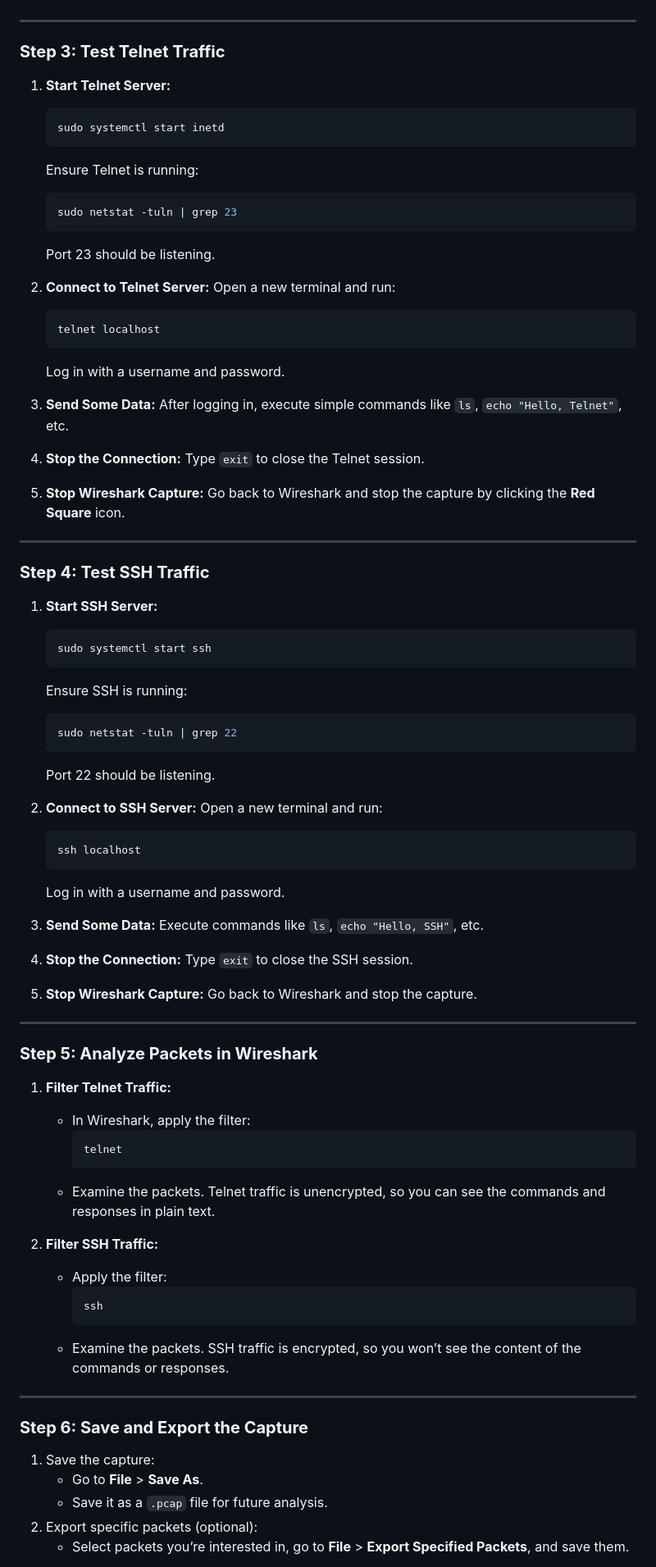
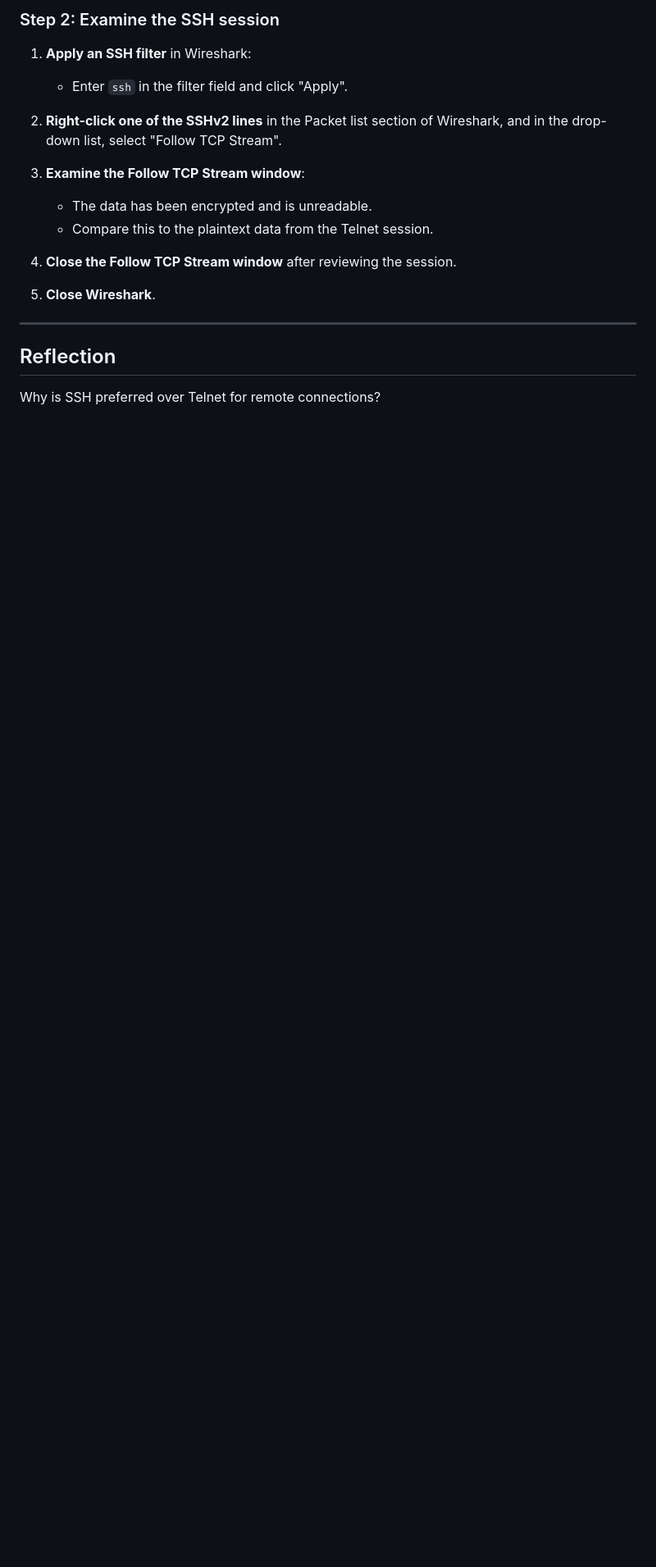
Before and after one commit to shivam92211/MScIT, a Markdown page: Security/2a.md, the part around one of its changes. Shown at 82% size. Drawn GitHub-style; blank space fills up the shorter version.

````diff
--- a/Security/2a.md
+++ b/Security/2a.md
@@ -39,85 +72,19 @@
+### Step 2: Examine the SSH session
+1. **Apply an SSH filter** in Wireshark:
+   - Enter `ssh` in the filter field and click "Apply".
+
+2. **Right-click one of the SSHv2 lines** in the Packet list section of Wireshark, and in the drop-down list, select "Follow TCP Stream".
+
+3. **Examine the Follow TCP Stream window**:
+   - The data has been encrypted and is unreadable.
+   - Compare this to the plaintext data from the Telnet session.
+
+4. **Close the Follow TCP Stream window** after reviewing the session.
+
+5. **Close Wireshark**.
 
 ---
 
-### **Step 3: Test Telnet Traffic**
-1. **Start Telnet Server:**
-   ```bash
-   sudo systemctl start inetd
-   ```
-   Ensure Telnet is running:
-   ```bash
-   sudo netstat -tuln | grep 23
-   ```
-   Port 23 should be listening.
+## Reflection
+Why is SSH preferred over Telnet for remote connections?
 
-2. **Connect to Telnet Server:**
-   Open a new terminal and run:
-   ```bash
-   telnet localhost
-   ```
-   Log in with a username and password.
-
-3. **Send Some Data:**
-   After logging in, execute simple commands like `ls`, `echo "Hello, Telnet"`, etc.
-
-4. **Stop the Connection:**
-   Type `exit` to close the Telnet session.
-
-5. **Stop Wireshark Capture:**
-   Go back to Wireshark and stop the capture by clicking the **Red Square** icon.
-
----
-
-### **Step 4: Test SSH Traffic**
-1. **Start SSH Server:**
-   ```bash
-   sudo systemctl start ssh
-   ```
-   Ensure SSH is running:
-   ```bash
-   sudo netstat -tuln | grep 22
-   ```
-   Port 22 should be listening.
-
-2. **Connect to SSH Server:**
-   Open a new terminal and run:
-   ```bash
-   ssh localhost
-   ```
-   Log in with a username and password.
-
-3. **Send Some Data:**
-   Execute commands like `ls`, `echo "Hello, SSH"`, etc.
-
-4. **Stop the Connection:**
-   Type `exit` to close the SSH session.
-
-5. **Stop Wireshark Capture:**
-   Go back to Wireshark and stop the capture.
-
----
-
-### **Step 5: Analyze Packets in Wireshark**
-1. **Filter Telnet Traffic:**
-   - In Wireshark, apply the filter:
-     ```plaintext
-     telnet
-     ```
-   - Examine the packets. Telnet traffic is unencrypted, so you can see the commands and responses in plain text.
-
-2. **Filter SSH Traffic:**
-   - Apply the filter:
-     ```plaintext
-     ssh
-     ```
-   - Examine the packets. SSH traffic is encrypted, so you won’t see the content of the commands or responses.
-
----
-
-### **Step 6: Save and Export the Capture**
-1. Save the capture:
-   - Go to **File** > **Save As**.
-   - Save it as a `.pcap` file for future analysis.
-2. Export specific packets (optional):
-   - Select packets you’re interested in, go to **File** > **Export Specified Packets**, and save them.
-
````
Also changed, not shown: other parts of Security/2a.md (+60 -47 lines).
